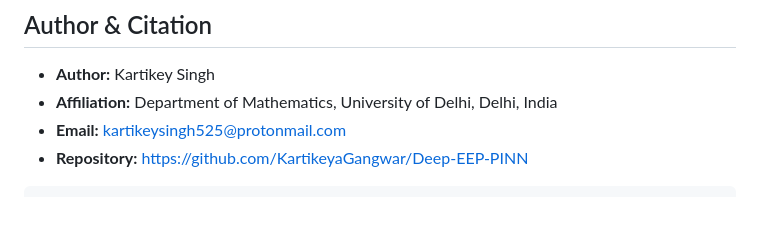
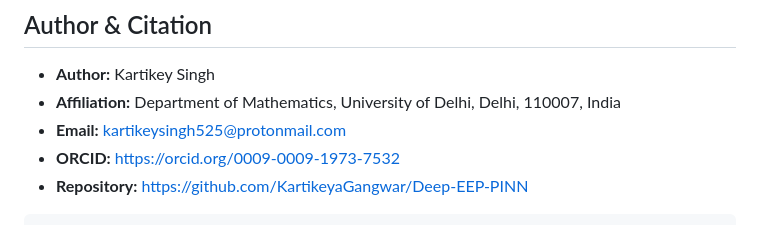
Before and after one commit to KartikeyaGangwar/Deep-EEP-PINN, a Markdown page: README.md, the part around the change. Rendered like a GitHub page.

Commit message:
docs(metadata): update author affiliation with postal code 110007 and add ORCID identifier

````diff
--- a/README.md
+++ b/README.md
@@ -175,8 +175,9 @@ python src/evaluation/regenerate_all_figures.py
 ## Author & Citation
 
 * **Author:** Kartikey Singh
-* **Affiliation:** Department of Mathematics, University of Delhi, Delhi, India
+* **Affiliation:** Department of Mathematics, University of Delhi, Delhi, 110007, India
 * **Email:** [kartikeysingh525@protonmail.com](mailto:kartikeysingh525@protonmail.com)
+* **ORCID:** [https://orcid.org/0009-0009-1973-7532](https://orcid.org/0009-0009-1973-7532)
 * **Repository:** [https://github.com/KartikeyaGangwar/Deep-EEP-PINN](https://github.com/KartikeyaGangwar/Deep-EEP-PINN)
 
 ```bibtex
````
Also changed, not shown: RESEARCH_REPORT.md (+4 -2 lines).
